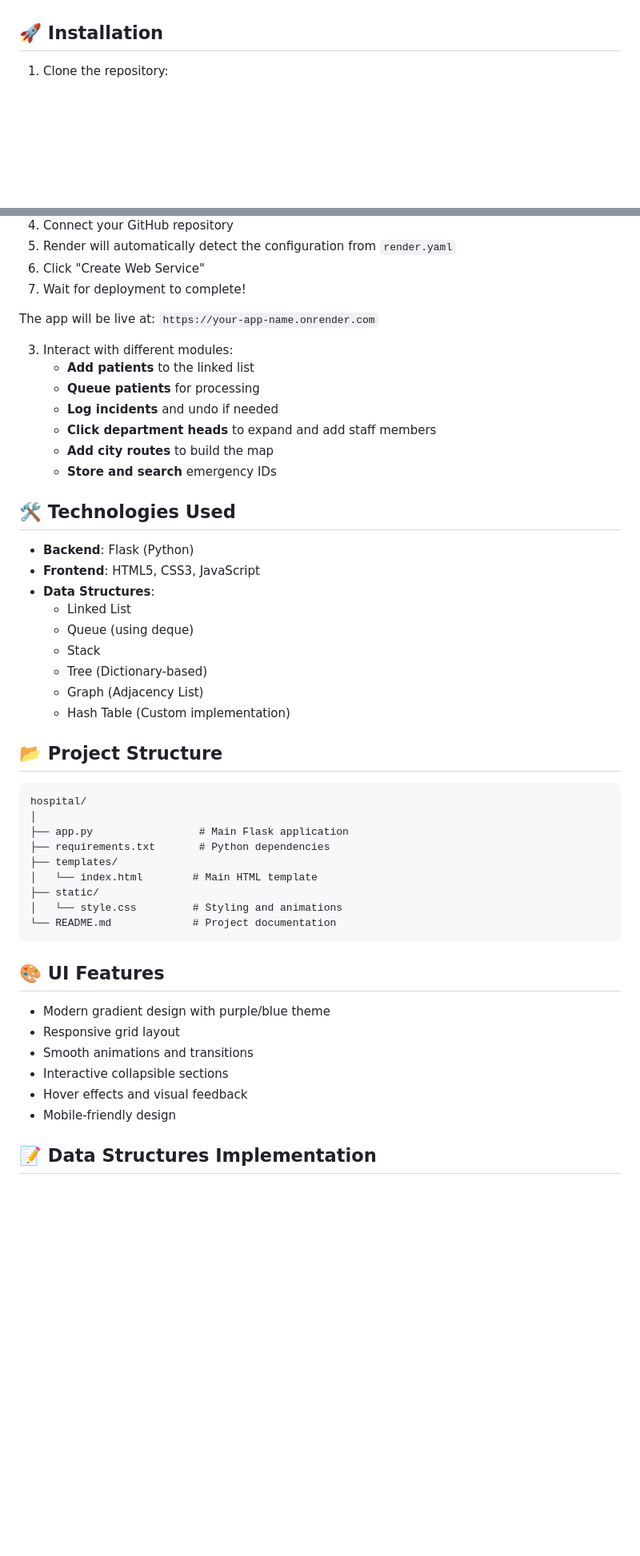
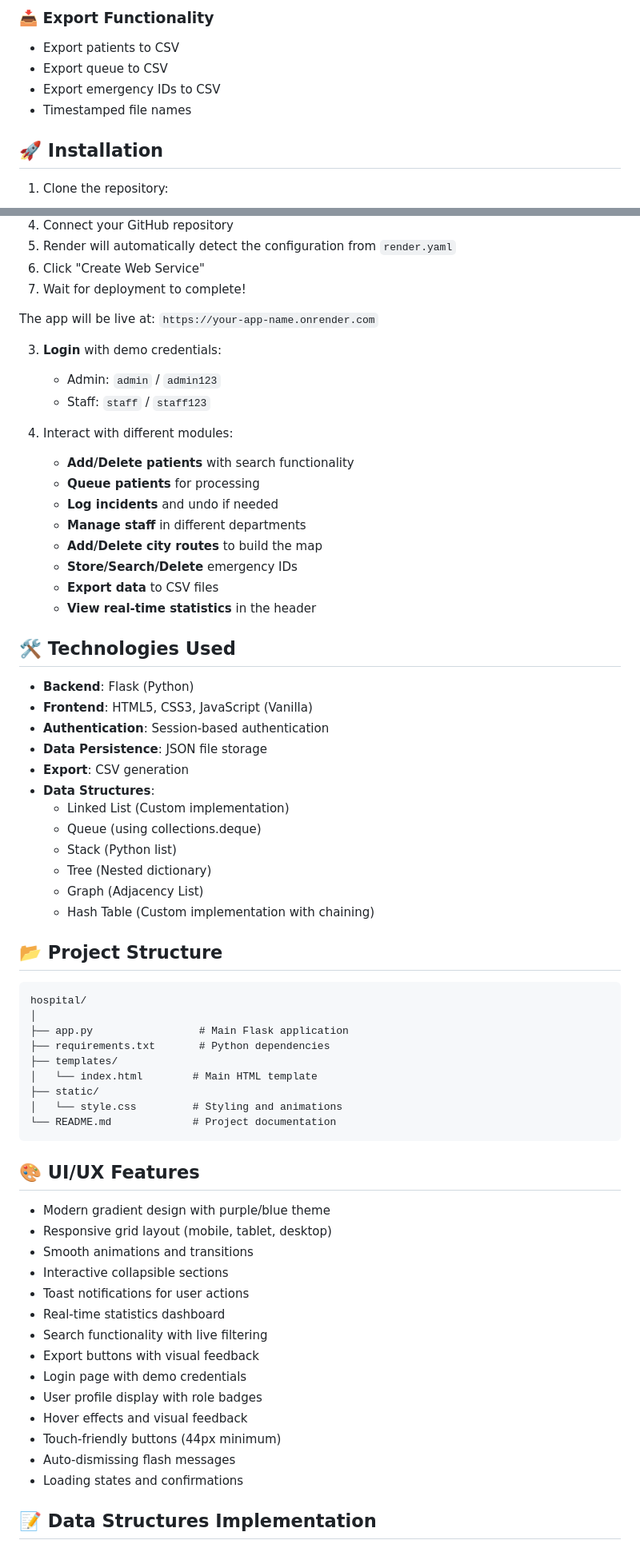
Before and after one commit to prakashrajsevugan/hospital, a Markdown page: README.md, 2 parts joined by grey strips. Shown: that part at 80% size. Drawn GitHub-style; blank space fills up the shorter version.

Commit message:
Update README with comprehensive feature list

````diff
--- a/README.md
+++ b/README.md
@@ -36,3 +68,8 @@ A comprehensive web-based Hospital Emergency Management System built with Flask
+### 📥 Export Functionality
+- Export patients to CSV
+- Export queue to CSV
+- Export emergency IDs to CSV
+- Timestamped file names
 
 ## 🚀 Installation
 
@@ -79,25 +116,34 @@ http://127.0.0.1:5000
 
 The app will be live at: `https://your-app-name.onrender.com`
 
-3. Interact with different modules:
-   - **Add patients** to the linked list
+3. **Login** with demo credentials:
+   - Admin: `admin` / `admin123`
+   - Staff: `staff` / `staff123`
+
+4. Interact with different modules:
+   - **Add/Delete patients** with search functionality
    - **Queue patients** for processing
    - **Log incidents** and undo if needed
-   - **Click department heads** to expand and add staff members
-   - **Add city routes** to build the map
-   - **Store and search** emergency IDs
+   - **Manage staff** in different departments
+   - **Add/Delete city routes** to build the map
+   - **Store/Search/Delete** emergency IDs
+   - **Export data** to CSV files
+   - **View real-time statistics** in the header
 
 ## 🛠️ Technologies Used
 
 - **Backend**: Flask (Python)
-- **Frontend**: HTML5, CSS3, JavaScript
+- **Frontend**: HTML5, CSS3, JavaScript (Vanilla)
+- **Authentication**: Session-based authentication
+- **Data Persistence**: JSON file storage
+- **Export**: CSV generation
 - **Data Structures**:
-  - Linked List
-  - Queue (using deque)
-  - Stack
-  - Tree (Dictionary-based)
+  - Linked List (Custom implementation)
+  - Queue (using collections.deque)
+  - Stack (Python list)
+  - Tree (Nested dictionary)
   - Graph (Adjacency List)
-  - Hash Table (Custom implementation)
+  - Hash Table (Custom implementation with chaining)
 
 ## 📂 Project Structure
 
@@ -113,14 +159,22 @@ hospital/
 └── README.md             # Project documentation
 ```
 
-## 🎨 UI Features
+## 🎨 UI/UX Features
 
 - Modern gradient design with purple/blue theme
-- Responsive grid layout
+- Responsive grid layout (mobile, tablet, desktop)
 - Smooth animations and transitions
 - Interactive collapsible sections
+- Toast notifications for user actions
+- Real-time statistics dashboard
+- Search functionality with live filtering
+- Export buttons with visual feedback
+- Login page with demo credentials
+- User profile display with role badges
 - Hover effects and visual feedback
-- Mobile-friendly design
+- Touch-friendly buttons (44px minimum)
+- Auto-dismissing flash messages
+- Loading states and confirmations
 
 ## 📝 Data Structures Implementation
 
````
Also changed, not shown: other parts of README.md (+38 -6 lines).
